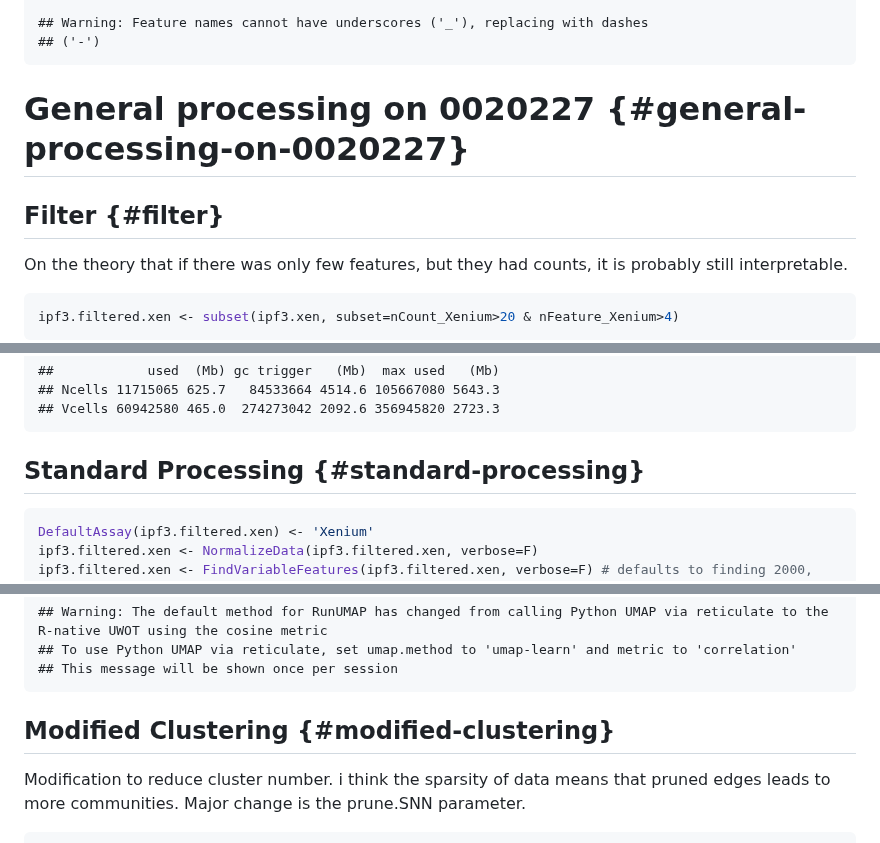
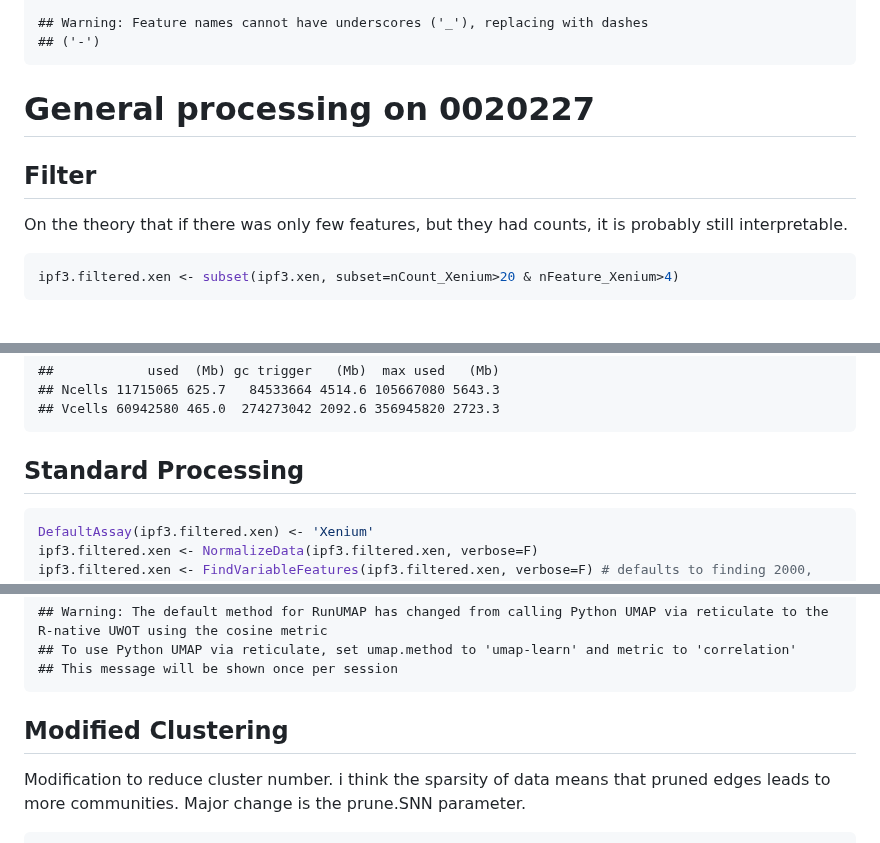
Before and after one commit to vauyeung/2023_IPF_xenium_trials, a Markdown page: forChris-proliferation-on-0020227.md, 3 parts joined by grey strips. Rendered like a GitHub page; blank space fills up the shorter version.

````diff
--- a/forChris-proliferation-on-0020227.md
+++ b/forChris-proliferation-on-0020227.md
@@ -88,9 +88,9 @@ ipf3.xen <- LoadXenium('output-XETG00143__0020227__Region_1__20231214__022306/')
 ## ('-')
 ```
 
-# General processing on 0020227 {#general-processing-on-0020227}
+# General processing on 0020227
 
-## Filter {#filter}
+## Filter
 
 On the theory that if there was only few features, but they had counts,
 it is probably still interpretable.
@@ -160,7 +160,7 @@ gc()
 ## Vcells 60942580 465.0  274273042 2092.6 356945820 2723.3
 ```
 
-## Standard Processing {#standard-processing}
+## Standard Processing
 
 ``` r
 DefaultAssay(ipf3.filtered.xen) <- 'Xenium'
@@ -177,7 +177,7 @@ ipf3.filtered.xen <- RunUMAP(ipf3.filtered.xen, dims = 1:30, verbose=F)
 ## This message will be shown once per session
 ```
 
-## Modified Clustering {#modified-clustering}
+## Modified Clustering
 
 Modification to reduce cluster number. i think the sparsity of data
 means that pruned edges leads to more communities. Major change is the
````
Also changed, not shown: other parts of forChris-proliferation-on-0020227.md (+8 -8 lines).
